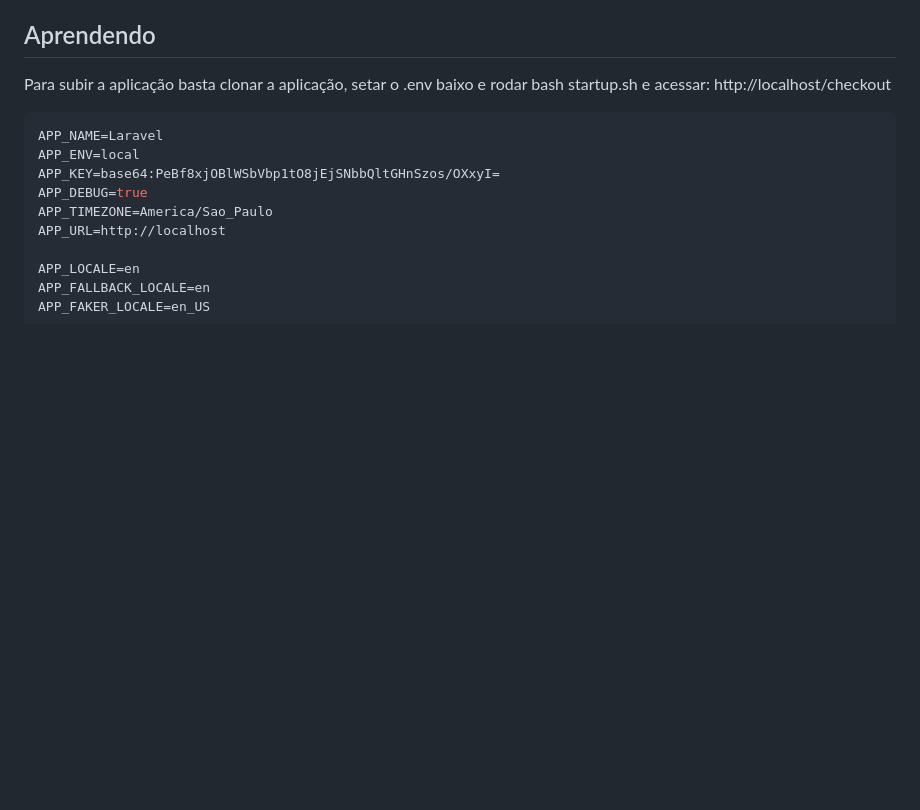
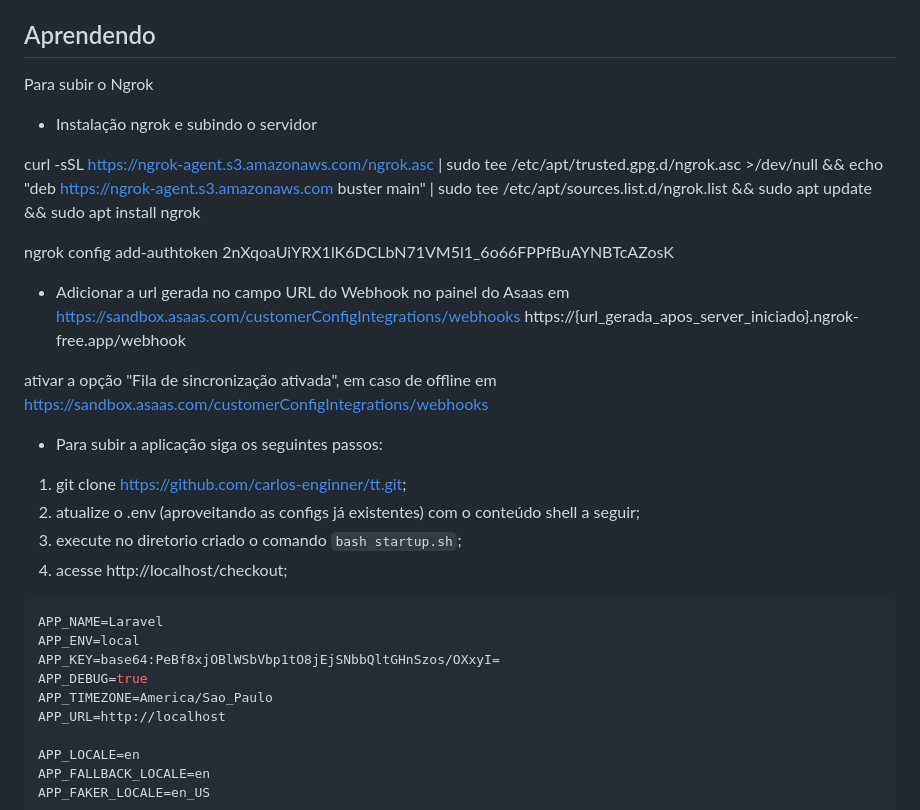
Before and after one commit to carlos-enginner/tt, a Markdown page: README.md, the part around the change. Drawn GitHub-style; blank space fills up the shorter version.

````diff
--- a/README.md
+++ b/README.md
@@ -6,7 +6,25 @@ Um projeto demo para teste técnico que envolve a criação de um aplicativo de
 
 ## Aprendendo
 
-Para subir a aplicação basta clonar a aplicação, setar o .env baixo e rodar bash startup.sh e acessar: http://localhost/checkout
+Para subir o Ngrok
+
+- Instalação ngrok e subindo o servidor
+
+curl -sSL https://ngrok-agent.s3.amazonaws.com/ngrok.asc | sudo tee /etc/apt/trusted.gpg.d/ngrok.asc >/dev/null && echo "deb https://ngrok-agent.s3.amazonaws.com buster main" | sudo tee /etc/apt/sources.list.d/ngrok.list && sudo apt update && sudo apt install ngrok
+
+ngrok config add-authtoken 2nXqoaUiYRX1lK6DCLbN71VM5l1_6o66FPPfBuAYNBTcAZosK
+
+- Adicionar a url gerada no campo URL do Webhook no painel do Asaas em https://sandbox.asaas.com/customerConfigIntegrations/webhooks
+https://{url_gerada_apos_server_iniciado}.ngrok-free.app/webhook
+
+ativar a opção "Fila de sincronização ativada", em caso de offline em https://sandbox.asaas.com/customerConfigIntegrations/webhooks
+
+- Para subir a aplicação siga os seguintes passos:
+
+1. git clone https://github.com/carlos-enginner/tt.git;
+2. atualize o .env (aproveitando as configs já existentes) com o conteúdo shell a seguir;
+3. execute no diretorio criado o comando ```bash startup.sh```;
+4. acesse http://localhost/checkout;
 
 ```shell
 APP_NAME=Laravel
````
